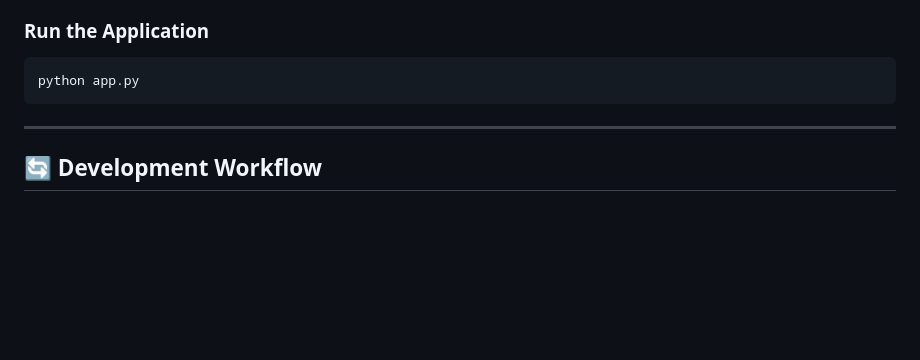
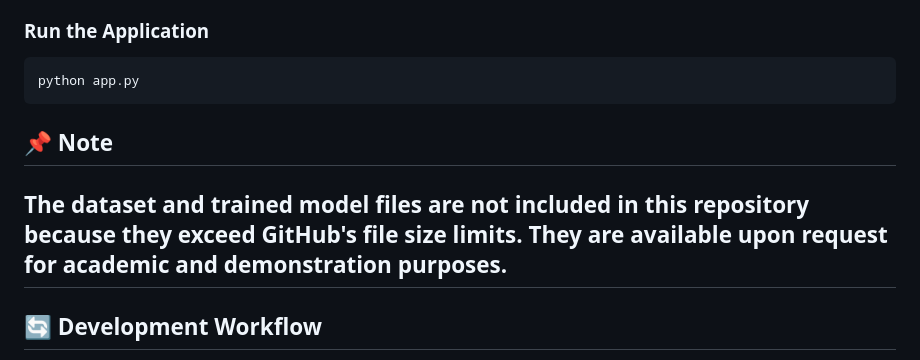
Before and after one commit to idaljeetdhillon-ux/Smart-Road-Acc-detection-system-, a Markdown page: README.md, the part around the change. GitHub-like rendering; blank space fills up the shorter version.

Commit message:
Update README with note on dataset and model files
Added note about dataset and model file availability.

````diff
--- a/README.md
+++ b/README.md
@@ -99,7 +99,9 @@ pip install -r requirements.txt
 ```bash
 python app.py
 ```
+## 📌 Note
 
+The dataset and trained model files are not included in this repository because they exceed GitHub's file size limits. They are available upon request for academic and demonstration purposes.
 ---
 
 ## 🔄 Development Workflow
````
